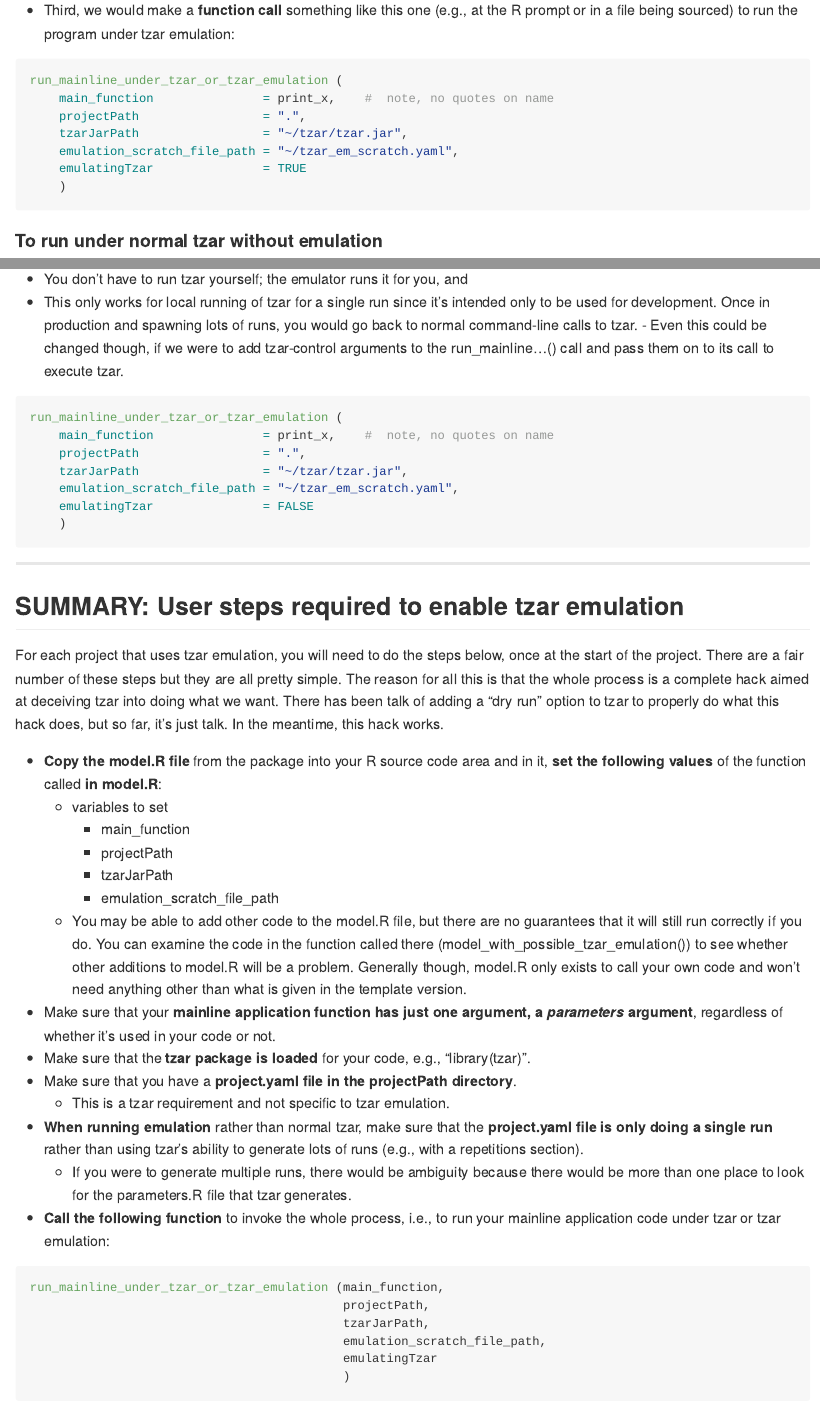
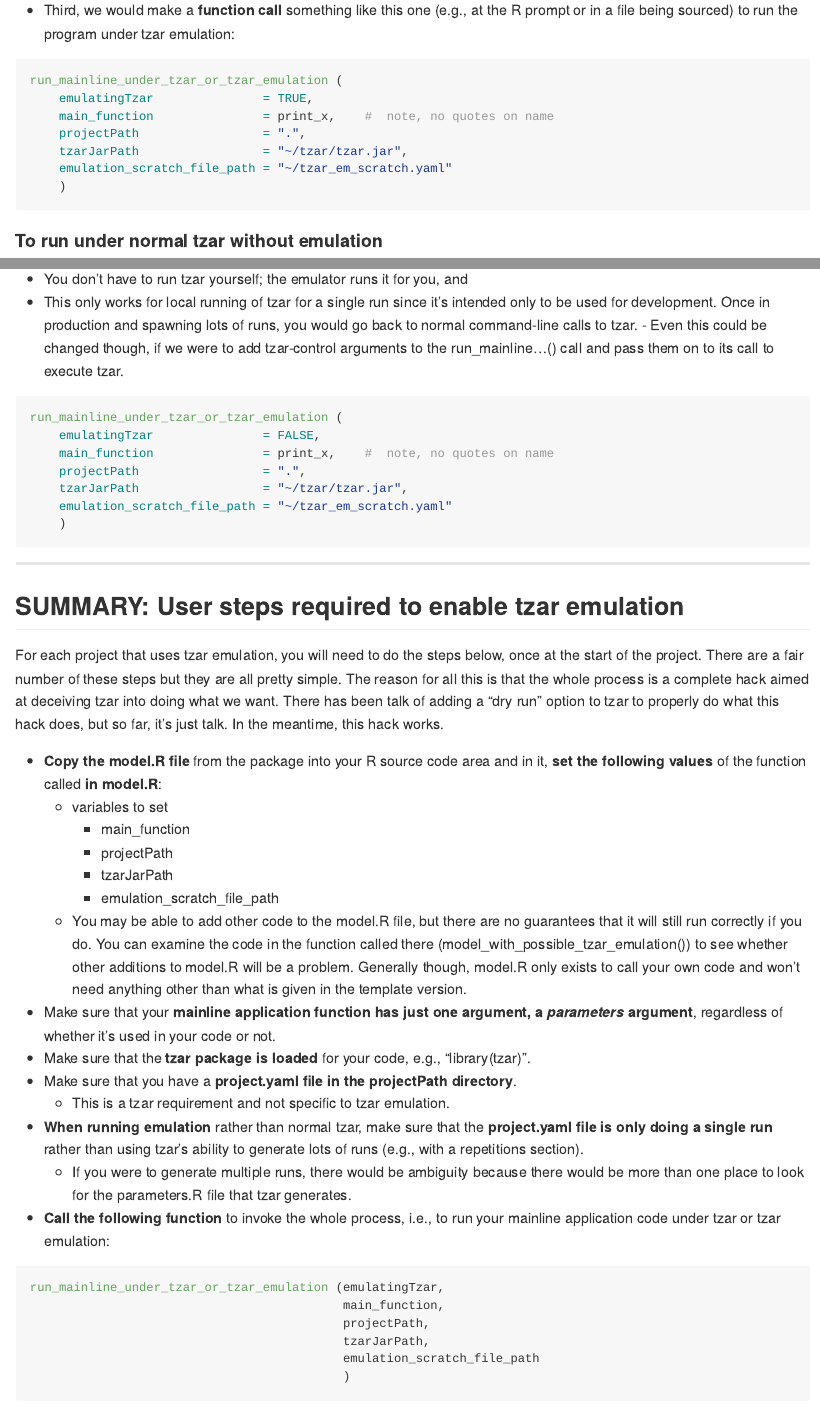
Before and after one commit to langfob/tzar, an R Markdown document (README.Rmd): the page in a window 1100 px wide, from 2380 px down, and a second part further down, joined at a grey line. Rendered offline with R 4.5, knitr and Pandoc, with nearby package versions.

Commit message:
Make emulation flag first arg instead of last because it changes the most.
Before this change, the emulatingTzar flag was the last argument to
run_mainline_under_tzar_or_tzar_emulation(), even though it was the value that
would change most often.  That meant that all other values in the list would
always have to be explicitly set and they will nearly always want to default instead.

````diff
--- a/README.Rmd
+++ b/README.Rmd
@@ -101,11 +101,11 @@ model_with_possible_tzar_emulation (parameters,
 
 ```{R eval=FALSE}
 run_mainline_under_tzar_or_tzar_emulation (
+    emulatingTzar               = TRUE,
     main_function               = print_x,    #  note, no quotes on name
     projectPath                 = ".",
     tzarJarPath                 = "~/tzar/tzar.jar",
-    emulation_scratch_file_path = "~/tzar_em_scratch.yaml",
-    emulatingTzar               = TRUE
+    emulation_scratch_file_path = "~/tzar_em_scratch.yaml"
     )
 
 ```
@@ -119,11 +119,11 @@ We would leave model.R as above and then just change the final argument to  run_
 
 ```{R eval=FALSE}
 run_mainline_under_tzar_or_tzar_emulation (
+    emulatingTzar               = FALSE,
     main_function               = print_x,    #  note, no quotes on name
     projectPath                 = ".",
     tzarJarPath                 = "~/tzar/tzar.jar",
-    emulation_scratch_file_path = "~/tzar_em_scratch.yaml",
-    emulatingTzar               = FALSE
+    emulation_scratch_file_path = "~/tzar_em_scratch.yaml"
     )
 
 ```
@@ -149,10 +149,10 @@ For each project that uses tzar emulation, you will need to do the steps below,
 - **Call the following function** to invoke the whole process, i.e., to run your mainline application code under tzar or tzar emulation:
 
 ```{r eval=FALSE}
-run_mainline_under_tzar_or_tzar_emulation (main_function,
+run_mainline_under_tzar_or_tzar_emulation (emulatingTzar,
+                                           main_function,
                                            projectPath,
                                            tzarJarPath,
-                                           emulation_scratch_file_path,
-                                           emulatingTzar
+                                           emulation_scratch_file_path
                                            )
 ```
````
Also changed, not shown: R/emulateRunningUnderTzar.R (+9 -8 lines), README.md, 1 other file.
